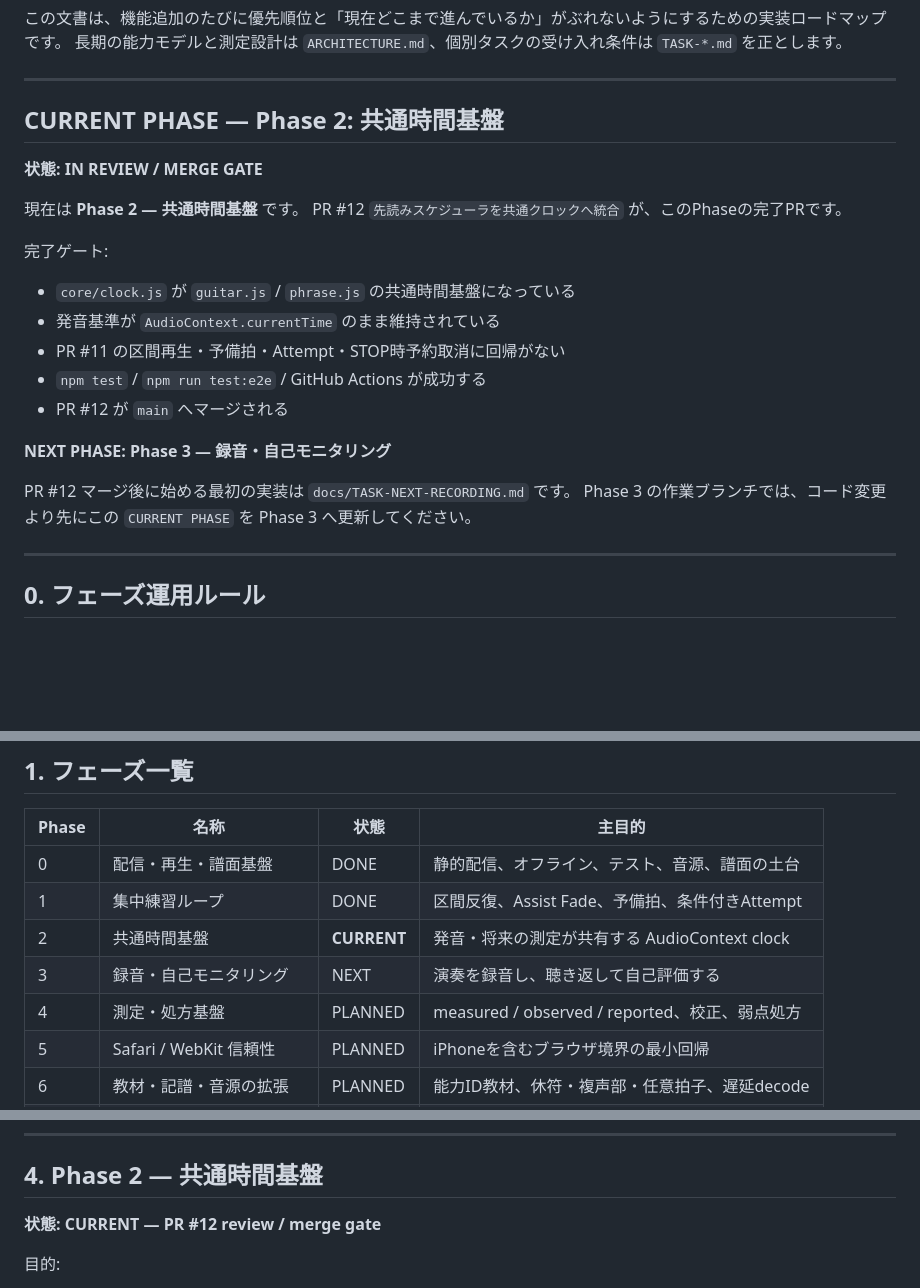
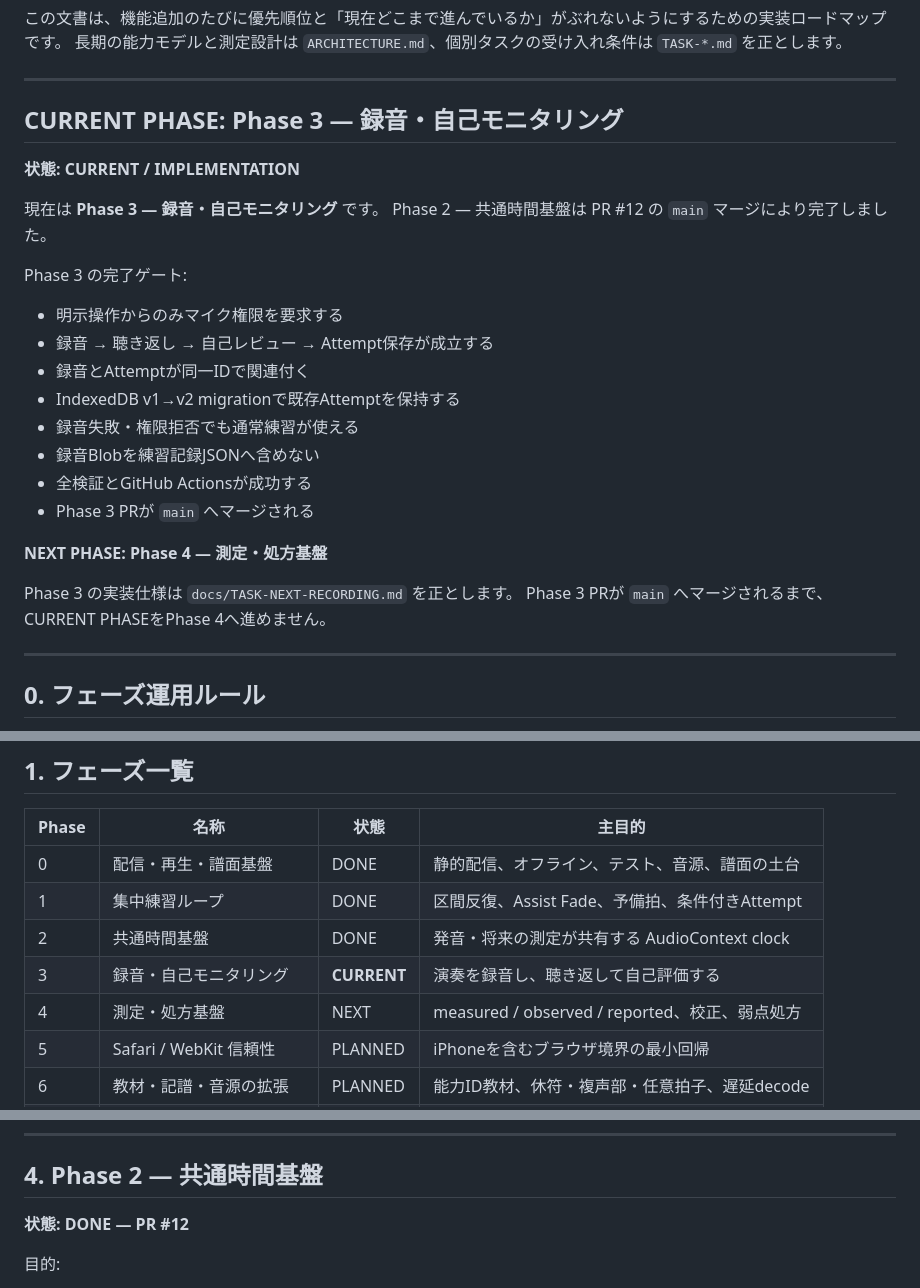
Before and after one commit to kitune2go/fingerstyle-guitar-practice, a Markdown page: docs/ROADMAP.md, 3 parts joined by grey strips. Rendered like a GitHub page; blank space fills up the shorter version.

Commit message:
Phase 3開始をロードマップへ明示する

```diff
--- a/docs/ROADMAP.md
+++ b/docs/ROADMAP.md
@@ -5,25 +5,28 @@
 
 ---
 
-## CURRENT PHASE — Phase 2: 共通時間基盤
+## CURRENT PHASE: Phase 3 — 録音・自己モニタリング
 
-**状態: IN REVIEW / MERGE GATE**
+**状態: CURRENT / IMPLEMENTATION**
 
-現在は **Phase 2 — 共通時間基盤** です。
-PR #12 `先読みスケジューラを共通クロックへ統合` が、このPhaseの完了PRです。
+現在は **Phase 3 — 録音・自己モニタリング** です。
+Phase 2 — 共通時間基盤は PR #12 の `main` マージにより完了しました。
 
-完了ゲート:
+Phase 3 の完了ゲート:
 
-- `core/clock.js` が `guitar.js` / `phrase.js` の共通時間基盤になっている
-- 発音基準が `AudioContext.currentTime` のまま維持されている
-- PR #11 の区間再生・予備拍・Attempt・STOP時予約取消に回帰がない
-- `npm test` / `npm run test:e2e` / GitHub Actions が成功する
-- PR #12 が `main` へマージされる
+- 明示操作からのみマイク権限を要求する
+- 録音 → 聴き返し → 自己レビュー → Attempt保存が成立する
+- 録音とAttemptが同一IDで関連付く
+- IndexedDB v1→v2 migrationで既存Attemptを保持する
+- 録音失敗・権限拒否でも通常練習が使える
+- 録音Blobを練習記録JSONへ含めない
+- 全検証とGitHub Actionsが成功する
+- Phase 3 PRが `main` へマージされる
 
-**NEXT PHASE: Phase 3 — 録音・自己モニタリング**
+**NEXT PHASE: Phase 4 — 測定・処方基盤**
 
-PR #12 マージ後に始める最初の実装は `docs/TASK-NEXT-RECORDING.md` です。
-Phase 3 の作業ブランチでは、コード変更より先にこの `CURRENT PHASE` を Phase 3 へ更新してください。
+Phase 3 の実装仕様は `docs/TASK-NEXT-RECORDING.md` を正とします。
+Phase 3 PRが `main` へマージされるまで、CURRENT PHASEをPhase 4へ進めません。
 
 ---
 
@@ -54,9 +57,9 @@ Phase 3 の作業ブランチでは、コード変更より先にこの `CURRENT
 |---|---|---|---|
 | 0 | 配信・再生・譜面基盤 | DONE | 静的配信、オフライン、テスト、音源、譜面の土台 |
 | 1 | 集中練習ループ | DONE | 区間反復、Assist Fade、予備拍、条件付きAttempt |
-| 2 | 共通時間基盤 | **CURRENT** | 発音・将来の測定が共有する AudioContext clock |
-| 3 | 録音・自己モニタリング | NEXT | 演奏を録音し、聴き返して自己評価する |
-| 4 | 測定・処方基盤 | PLANNED | measured / observed / reported、校正、弱点処方 |
+| 2 | 共通時間基盤 | DONE | 発音・将来の測定が共有する AudioContext clock |
+| 3 | 録音・自己モニタリング | **CURRENT** | 演奏を録音し、聴き返して自己評価する |
+| 4 | 測定・処方基盤 | NEXT | measured / observed / reported、校正、弱点処方 |
 | 5 | Safari / WebKit 信頼性 | PLANNED | iPhoneを含むブラウザ境界の最小回帰 |
 | 6 | 教材・記譜・音源の拡張 | PLANNED | 能力ID教材、休符・複声部・任意拍子、遅延decode |
 | 7 | 音源取込・分離・自動採譜 | FUTURE | Import / Analysis pipeline |
@@ -104,7 +107,7 @@ Phase 3 の作業ブランチでは、コード変更より先にこの `CURRENT
 
 ## 4. Phase 2 — 共通時間基盤
 
-**状態: CURRENT — PR #12 review / merge gate**
+**状態: DONE — PR #12**
 
 目的:
 
```
Also changed, not shown: other parts of docs/ROADMAP.md (+2 -2 lines).
